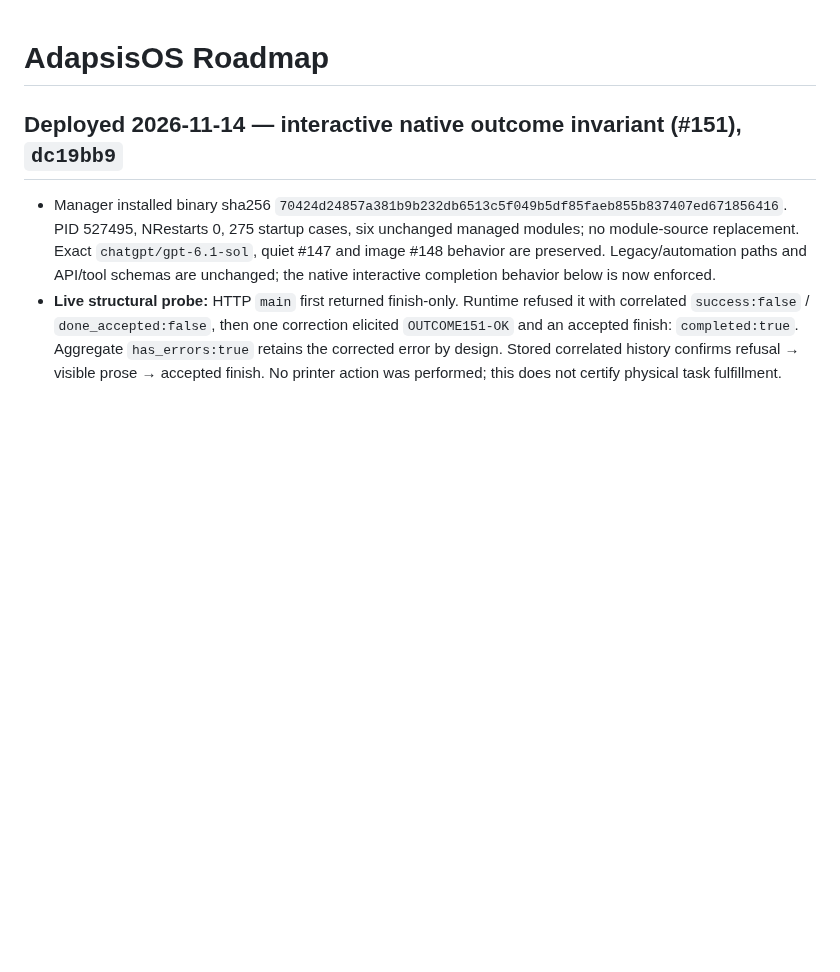
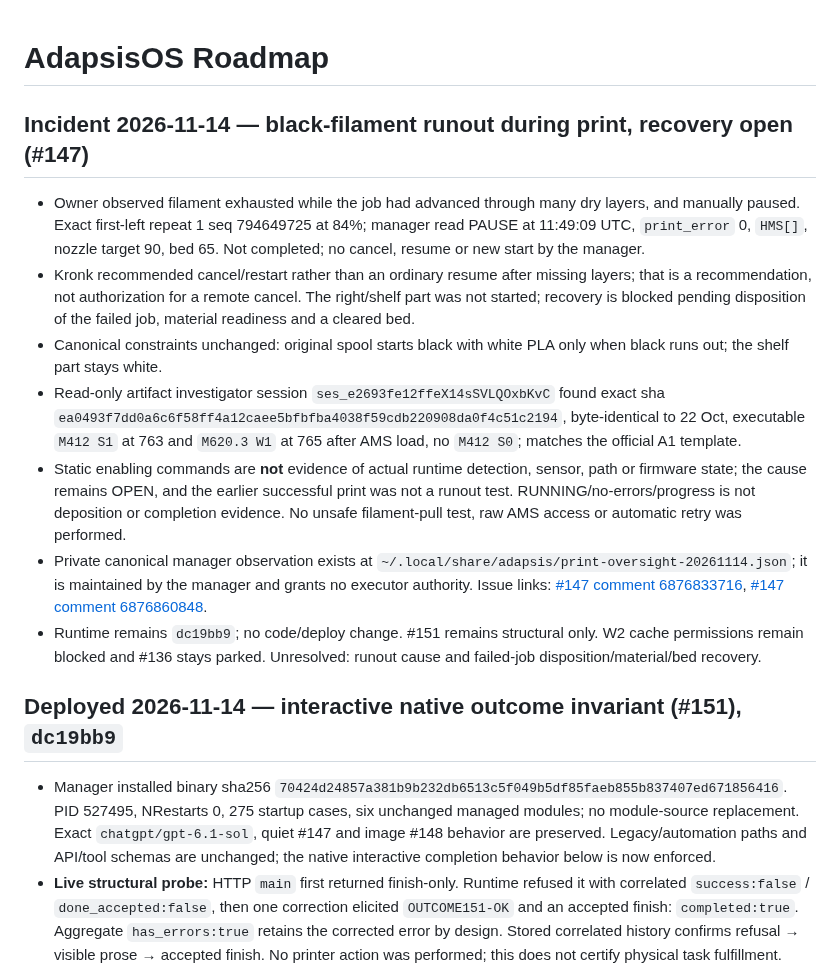
Before and after one commit to Marenz/adapsis, a Markdown page: ROADMAP.md, the part around the change. Drawn GitHub-style; blank space fills up the shorter version.

Commit message:
Record runout incident and unresolved physical recovery (#147)

```diff
--- a/ROADMAP.md
+++ b/ROADMAP.md
@@ -1,4 +1,34 @@
 # AdapsisOS Roadmap
+
+## Incident 2026-11-14 — black-filament runout during print, recovery open (#147)
+
+- Owner observed filament exhausted while the job had advanced through many dry
+  layers, and manually paused. Exact first-left repeat 1 seq 794649725 at 84%;
+  manager read PAUSE at 11:49:09 UTC, `print_error` 0, `HMS[]`, nozzle target 90,
+  bed 65. Not completed; no cancel, resume or new start by the manager.
+- Kronk recommended cancel/restart rather than an ordinary resume after missing
+  layers; that is a recommendation, not authorization for a remote cancel. The
+  right/shelf part was not started; recovery is blocked pending disposition of the
+  failed job, material readiness and a cleared bed.
+- Canonical constraints unchanged: original spool starts black with white PLA only
+  when black runs out; the shelf part stays white.
+- Read-only artifact investigator session `ses_e2693fe12ffeX14sSVLQOxbKvC` found
+  exact sha `ea0493f7dd0a6c6f58ff4a12caee5bfbfba4038f59cdb220908da0f4c51c2194`,
+  byte-identical to 22 Oct, executable `M412 S1` at 763 and `M620.3 W1` at 765
+  after AMS load, no `M412 S0`; matches the official A1 template.
+- Static enabling commands are **not** evidence of actual runtime detection,
+  sensor, path or firmware state; the cause remains OPEN, and the earlier
+  successful print was not a runout test. RUNNING/no-errors/progress is not
+  deposition or completion evidence. No unsafe filament-pull test, raw AMS access
+  or automatic retry was performed.
+- Private canonical manager observation exists at
+  `~/.local/share/adapsis/print-oversight-20261114.json`; it is maintained by the
+  manager and grants no executor authority. Issue links:
+  [#147 comment 6876833716](https://github.com/Marenz/adapsis/issues/147#issuecomment-6876833716),
+  [#147 comment 6876860848](https://github.com/Marenz/adapsis/issues/147#issuecomment-6876860848).
+- Runtime remains `dc19bb9`; no code/deploy change. #151 remains structural only.
+  W2 cache permissions remain blocked and #136 stays parked. Unresolved: runout
+  cause and failed-job disposition/material/bed recovery.
 
 ## Deployed 2026-11-14 — interactive native outcome invariant (#151), `dc19bb9`
 
```
